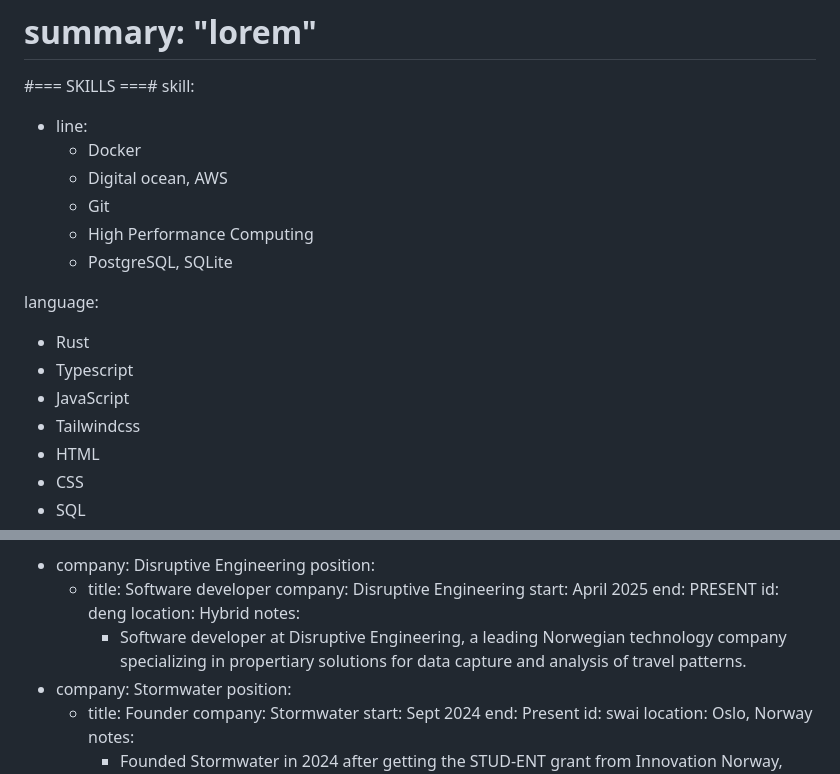
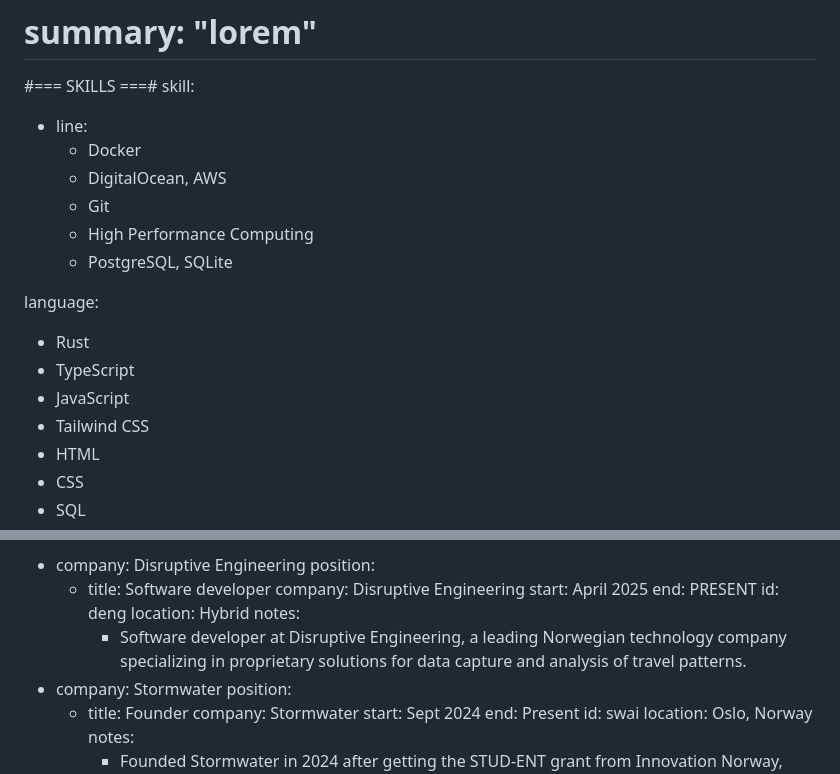
Before and after one commit to Uzaaft/uzaaft.github.io, a Markdown page: cv/cv.md, 2 parts joined by grey strips. Drawn GitHub-style.

Commit message:
cv: fix text issues
Correct obvious spelling, capitalization, punctuation, and list formatting issues in the CV source. The generated PDF is left unchanged so this commit only records the source text cleanup.

```diff
--- a/cv/cv.md
+++ b/cv/cv.md
@@ -17,16 +17,16 @@ git:
 skill:
   - line:
       - Docker
-      - Digital ocean, AWS
+      - DigitalOcean, AWS
       - Git
       - High Performance Computing
       - PostgreSQL, SQLite
 
 language:
   - Rust
-  - Typescript
+  - TypeScript
   - JavaScript
-  - Tailwindcss
+  - Tailwind CSS
   - HTML
   - CSS
   - SQL
@@ -62,7 +62,7 @@ experience:
         id: deng
         location: Hybrid
         notes:
-          -	Software developer at Disruptive Engineering, a leading Norwegian technology company specializing in propertiary solutions for data capture and analysis of travel patterns.
+          - Software developer at Disruptive Engineering, a leading Norwegian technology company specializing in proprietary solutions for data capture and analysis of travel patterns.
   - company: Stormwater
     position:
       - title: Founder
```
Also changed, not shown: other parts of cv/cv.md (+5 -5 lines).
